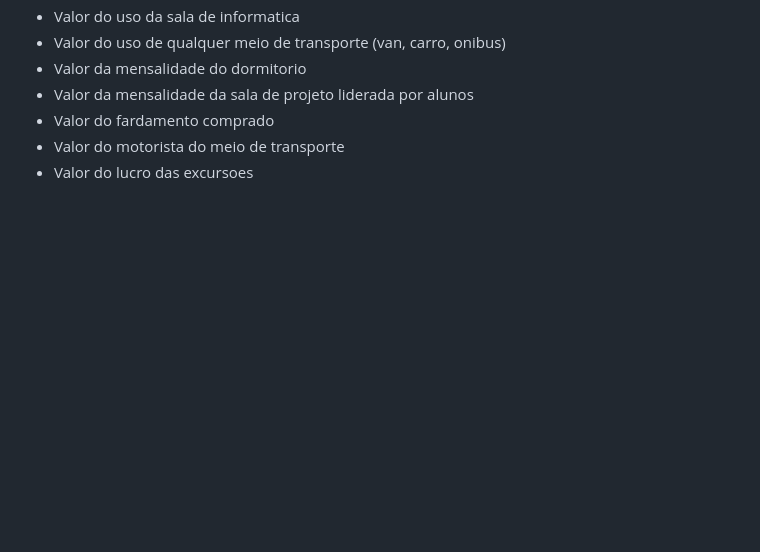
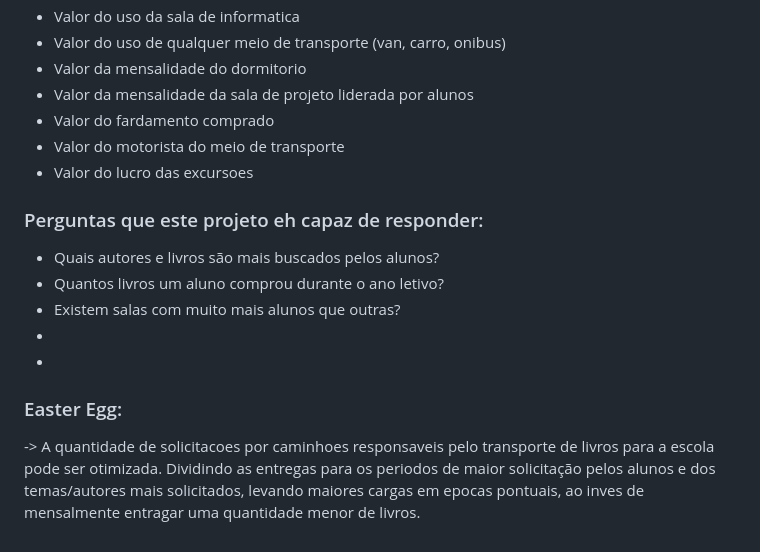
Before and after one commit to PedroPepeu/db-modelo-educalivro, a Markdown page: README.md, the part around the change. Drawn GitHub-style; blank space fills up the shorter version.

Commit message:
Adicionado: Perguntas que o projeto eh capaz de responder(3/5) e Easter Egg

```diff
--- a/README.md
+++ b/README.md
@@ -182,3 +182,14 @@ Lucro da instituicao de ensino que usufruir deste banco de dados:
 - Valor do fardamento comprado
 - Valor do motorista do meio de transporte
 - Valor do lucro das excursoes
+
+### Perguntas que este projeto eh capaz de responder:
+- Quais autores e livros são mais buscados pelos alunos?
+- Quantos livros um aluno comprou durante o ano letivo?
+- Existem salas com muito mais alunos que outras?
+-
+-
+
+
+### Easter Egg:
+-> A quantidade de solicitacoes por caminhoes responsaveis pelo transporte de livros para a escola pode ser otimizada. Dividindo as entregas para os periodos de maior solicitação pelos alunos e dos temas/autores mais solicitados, levando maiores cargas em epocas pontuais, ao inves de mensalmente entragar uma quantidade menor de livros.
```
